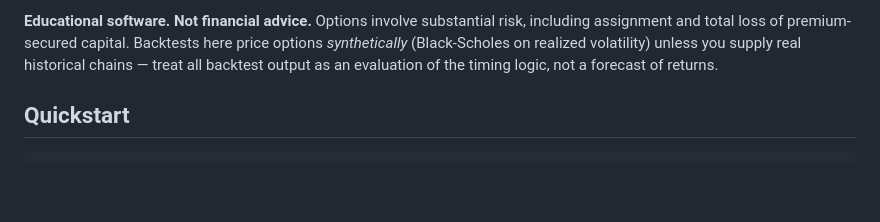
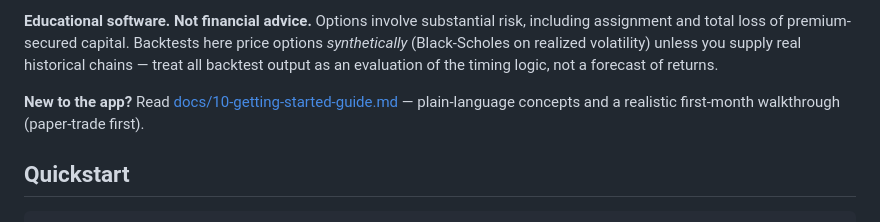
Before and after one commit to Ja-Ta/optionstrader, a Markdown page: README.md, the part around the change. Rendered like a GitHub page; blank space fills up the shorter version.

```diff
--- a/README.md
+++ b/README.md
@@ -12,6 +12,9 @@ risk, including assignment and total loss of premium-secured capital.
 Backtests here price options *synthetically* (Black-Scholes on realized
 volatility) unless you supply real historical chains — treat all backtest
 output as an evaluation of the timing logic, not a forecast of returns.
+
+**New to the app?** Read [docs/10-getting-started-guide.md](docs/10-getting-started-guide.md) —
+plain-language concepts and a realistic first-month walkthrough (paper-trade first).
 
 ## Quickstart
 
```
Also changed, not shown: docs/10-getting-started-guide.md (added, +270 -0 lines), docs/README.md (+2 -1 lines).
